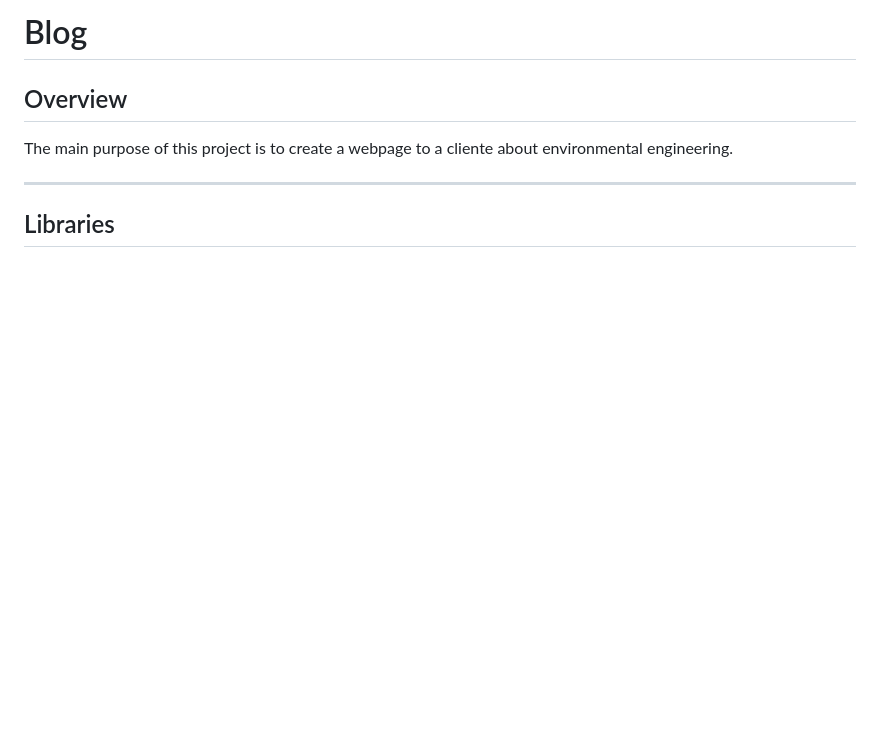
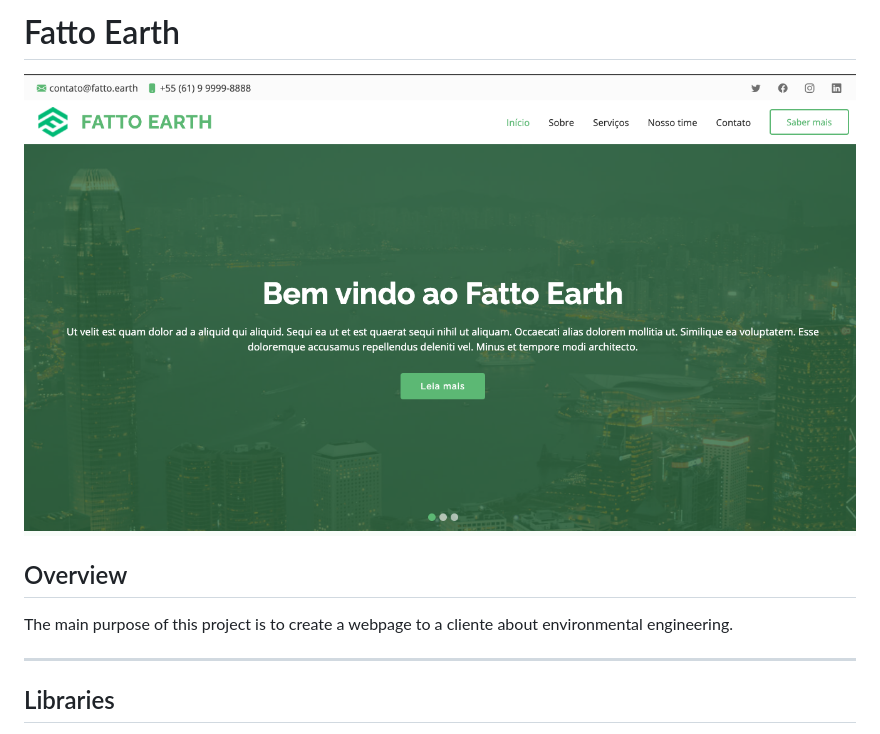
Before and after one commit to aleffaso/TacetVere, a Markdown page: readme.md, the part around the change. Rendered like a GitHub page; pictures changed too: public/assets/img/wallpaper.png (added); blank space fills up the shorter version.

Commit message:
wallpaper

```diff
--- a/readme.md
+++ b/readme.md
@@ -1,4 +1,8 @@
-# Blog
+# Fatto Earth
+
+<p>
+    <img src="public/assets/img/wallpaper.png">
+</p>
 
 ## Overview
 The main purpose of this project is to create a webpage to a cliente about environmental engineering.
```
Also changed, not shown: 2 other files.
